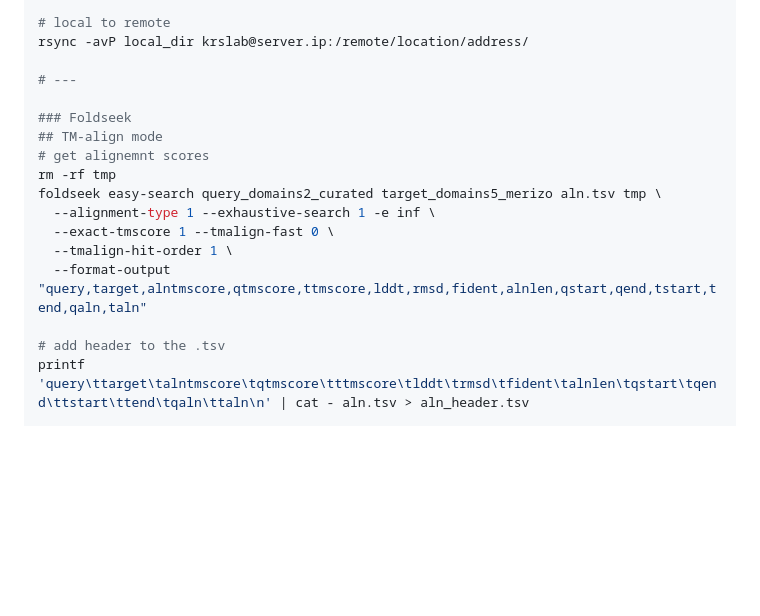
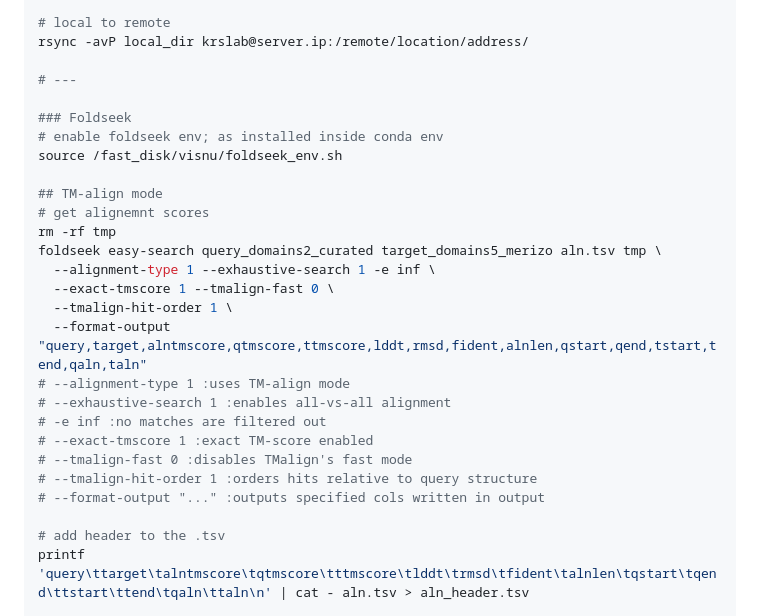
Before and after one commit to krs-lab/flexible-alignment, a Markdown page: 3.4_foldseek/README.md, the part around the change. Rendered like a GitHub page; blank space fills up the shorter version.

Commit message:
updating fs

```diff
--- a/3.4_foldseek/README.md
+++ b/3.4_foldseek/README.md
@@ -36,6 +36,9 @@ rsync -avP local_dir krslab@server.ip:/remote/location/address/
 # ---
 
 ### Foldseek
+# enable foldseek env; as installed inside conda env
+source /fast_disk/visnu/foldseek_env.sh
+
 ## TM-align mode
 # get alignemnt scores
 rm -rf tmp
@@ -44,6 +47,13 @@ foldseek easy-search query_domains2_curated target_domains5_merizo aln.tsv tmp \
   --exact-tmscore 1 --tmalign-fast 0 \
   --tmalign-hit-order 1 \
   --format-output "query,target,alntmscore,qtmscore,ttmscore,lddt,rmsd,fident,alnlen,qstart,qend,tstart,tend,qaln,taln"
+# --alignment-type 1 :uses TM-align mode
+# --exhaustive-search 1 :enables all-vs-all alignment
+# -e inf :no matches are filtered out
+# --exact-tmscore 1 :exact TM-score enabled
+# --tmalign-fast 0 :disables TMalign's fast mode
+# --tmalign-hit-order 1 :orders hits relative to query structure
+# --format-output "..." :outputs specified cols written in output
 
 # add header to the .tsv
 printf 'query\ttarget\talntmscore\tqtmscore\tttmscore\tlddt\trmsd\tfident\talnlen\tqstart\tqend\ttstart\ttend\tqaln\ttaln\n' | cat - aln.tsv > aln_header.tsv
```
